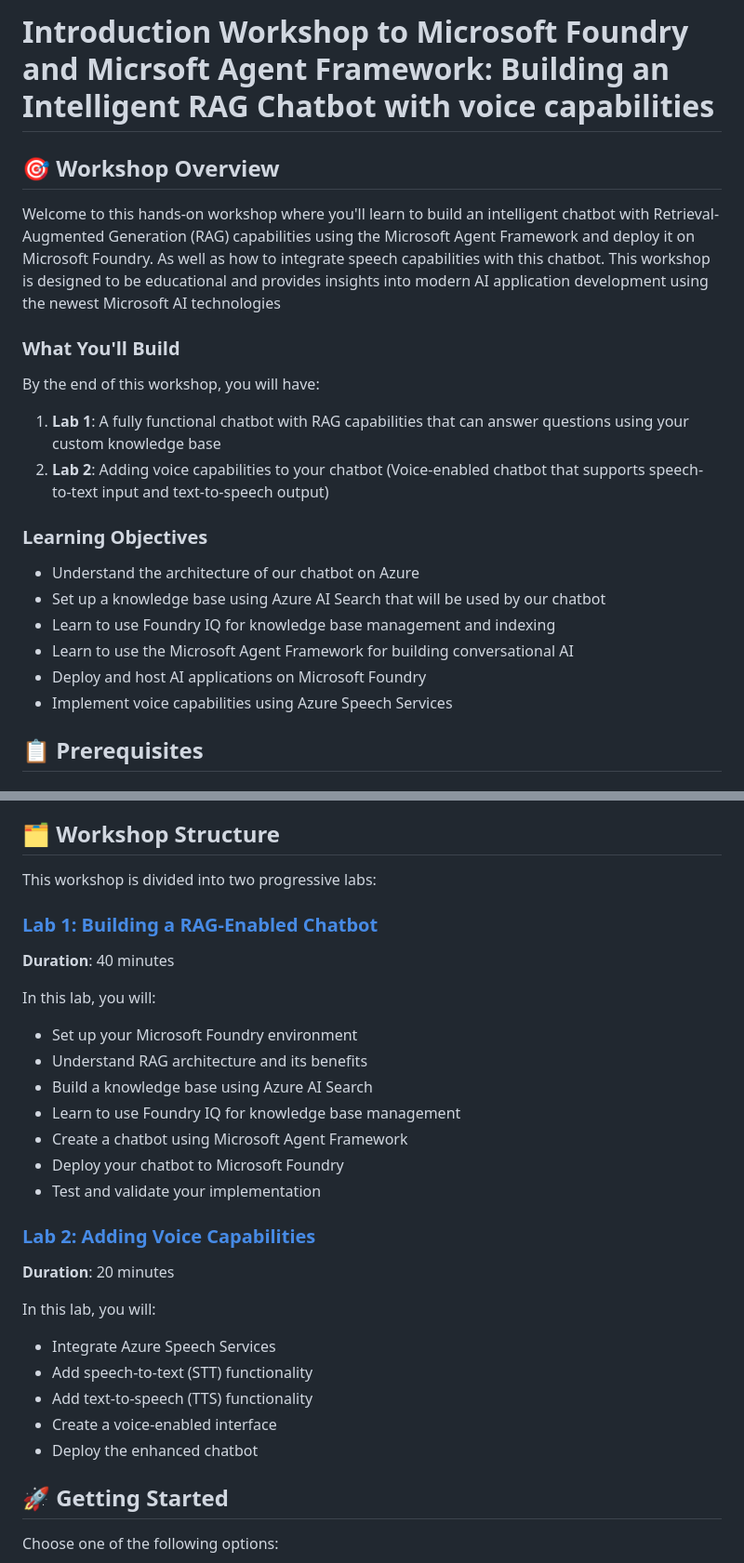
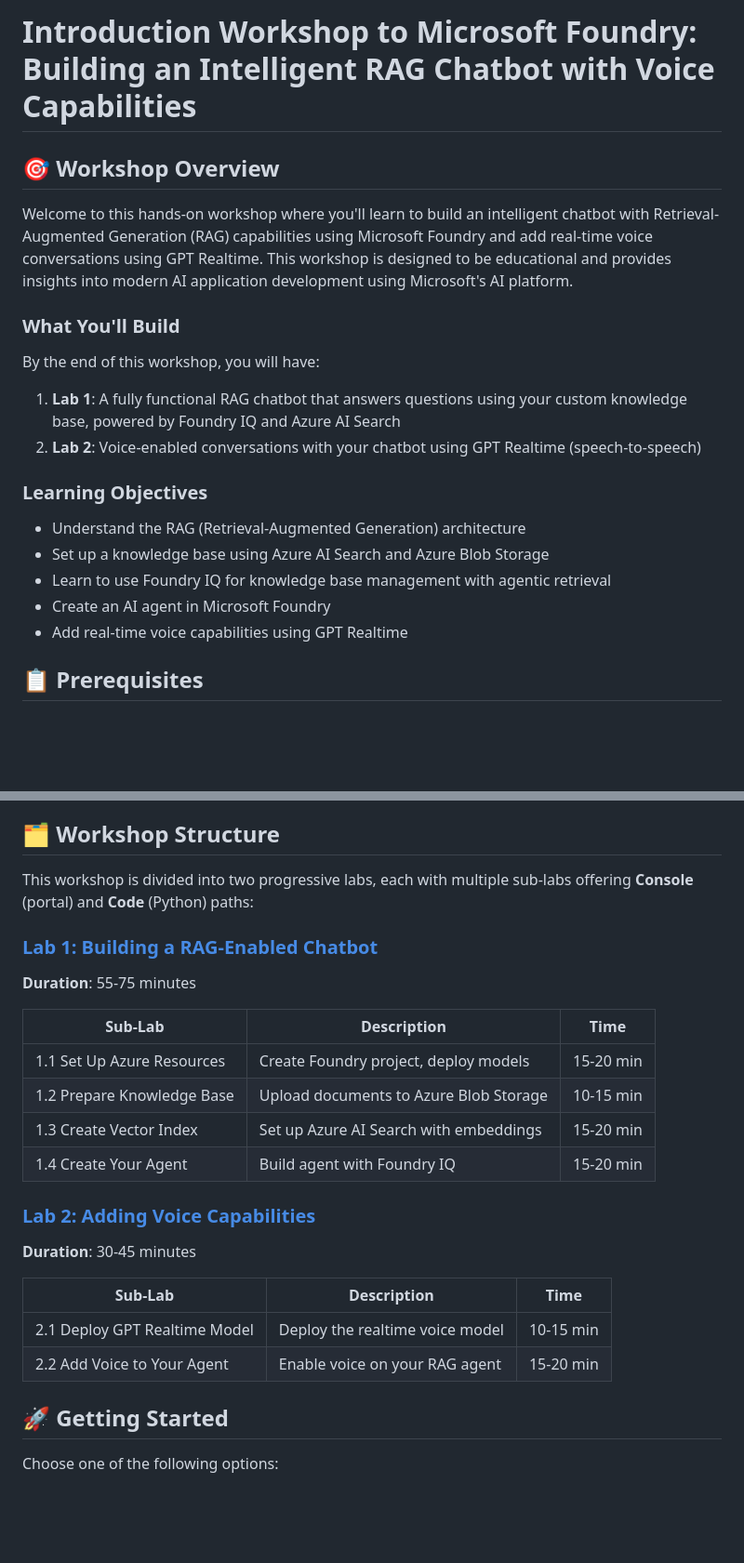
Before and after one commit to aryxenv/Introduction-to-Foundry-workshop, a Markdown page: README.md, 2 parts joined by grey strips. Shown at 93% size. Drawn GitHub-style; blank space fills up the shorter version.

```diff
--- a/README.md
+++ b/README.md
@@ -1,23 +1,22 @@
-# Introduction Workshop to Microsoft Foundry and Micrsoft Agent Framework: Building an Intelligent RAG Chatbot with voice capabilities
+# Introduction Workshop to Microsoft Foundry: Building an Intelligent RAG Chatbot with Voice Capabilities
 
 ## 🎯 Workshop Overview
 
-Welcome to this hands-on workshop where you'll learn to build an intelligent chatbot with Retrieval-Augmented Generation (RAG) capabilities using the Microsoft Agent Framework and deploy it on Microsoft Foundry. As well as how to integrate speech capabilities with this chatbot. This workshop is designed to be educational and provides insights into modern AI application development using the newest Microsoft AI technologies
+Welcome to this hands-on workshop where you'll learn to build an intelligent chatbot with Retrieval-Augmented Generation (RAG) capabilities using Microsoft Foundry and add real-time voice conversations using GPT Realtime. This workshop is designed to be educational and provides insights into modern AI application development using Microsoft's AI platform.
 
 ### What You'll Build
 
 By the end of this workshop, you will have:
-1. **Lab 1**: A fully functional chatbot with RAG capabilities that can answer questions using your custom knowledge base
-2. **Lab 2**: Adding voice capabilities to your chatbot (Voice-enabled chatbot that supports speech-to-text input and text-to-speech output)
+1. **Lab 1**: A fully functional RAG chatbot that answers questions using your custom knowledge base, powered by Foundry IQ and Azure AI Search
+2. **Lab 2**: Voice-enabled conversations with your chatbot using GPT Realtime (speech-to-speech)
 
 ### Learning Objectives
 
-- Understand the architecture of our chatbot on Azure
-- Set up a knowledge base using Azure AI Search that will be used by our chatbot
-- Learn to use Foundry IQ for knowledge base management and indexing
-- Learn to use the Microsoft Agent Framework for building conversational AI
-- Deploy and host AI applications on Microsoft Foundry
-- Implement voice capabilities using Azure Speech Services
+- Understand the RAG (Retrieval-Augmented Generation) architecture
+- Set up a knowledge base using Azure AI Search and Azure Blob Storage
+- Learn to use Foundry IQ for knowledge base management with agentic retrieval
+- Create an AI agent in Microsoft Foundry
+- Add real-time voice capabilities using GPT Realtime
 
 ## 📋 Prerequisites
 
@@ -40,29 +39,25 @@ By the end of this workshop, you will have:
 
 ## 🗂️ Workshop Structure
 
-This workshop is divided into two progressive labs:
+This workshop is divided into two progressive labs, each with multiple sub-labs offering **Console** (portal) and **Code** (Python) paths:
 
 ### [Lab 1: Building a RAG-Enabled Chatbot](./lab-1-rag-chatbot/README.md)
-**Duration**: 40 minutes
+**Duration**: 55-75 minutes
 
-In this lab, you will:
-- Set up your Microsoft Foundry environment
-- Understand RAG architecture and its benefits
-- Build a knowledge base using Azure AI Search
-- Learn to use Foundry IQ for knowledge base management
-- Create a chatbot using Microsoft Agent Framework
-- Deploy your chatbot to Microsoft Foundry
-- Test and validate your implementation
+| Sub-Lab | Description | Time |
+|---------|-------------|------|
+| 1.1 Set Up Azure Resources | Create Foundry project, deploy models | 15-20 min |
+| 1.2 Prepare Knowledge Base | Upload documents to Azure Blob Storage | 10-15 min |
+| 1.3 Create Vector Index | Set up Azure AI Search with embeddings | 15-20 min |
+| 1.4 Create Your Agent | Build agent with Foundry IQ | 15-20 min |
 
 ### [Lab 2: Adding Voice Capabilities](./lab-2-voice-capabilities/README.md)
-**Duration**: 20 minutes
+**Duration**: 30-45 minutes
 
-In this lab, you will:
-- Integrate Azure Speech Services
-- Add speech-to-text (STT) functionality
-- Add text-to-speech (TTS) functionality
-- Create a voice-enabled interface
-- Deploy the enhanced chatbot
+| Sub-Lab | Description | Time |
+|---------|-------------|------|
+| 2.1 Deploy GPT Realtime Model | Deploy the realtime voice model | 10-15 min |
+| 2.2 Add Voice to Your Agent | Enable voice on your RAG agent | 15-20 min |
 
 ## 🚀 Getting Started
 
```
Also changed, not shown: other parts of README.md (+2 -3 lines), lab-2-voice-capabilities/sub-lab-2.2-add-voice-to-agent.md (+138 -159 lines).
